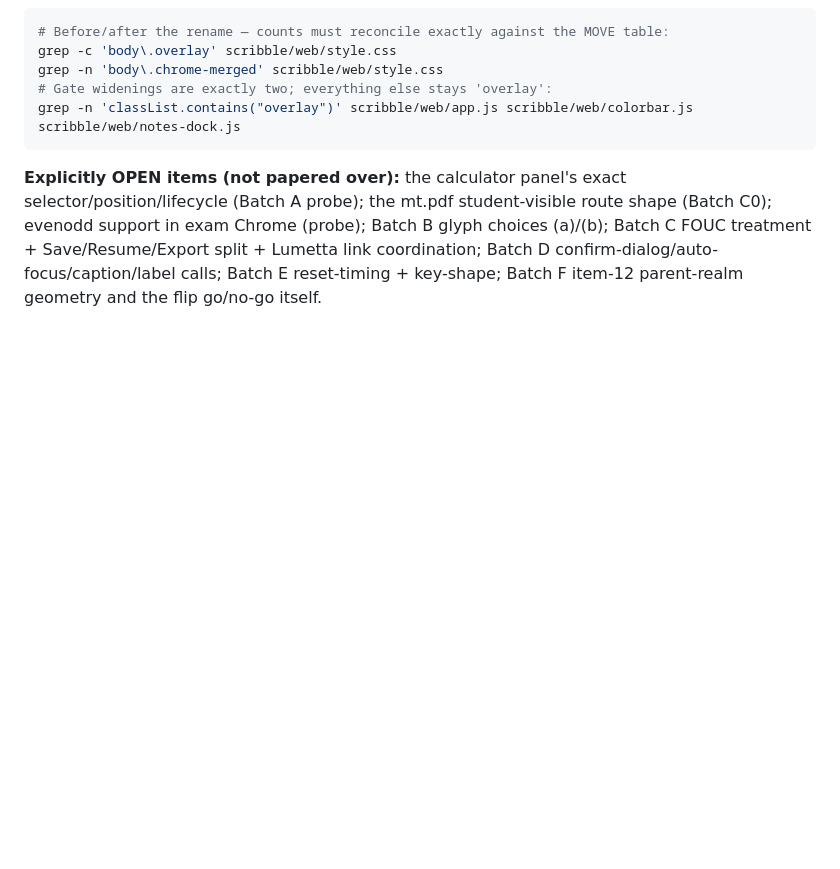
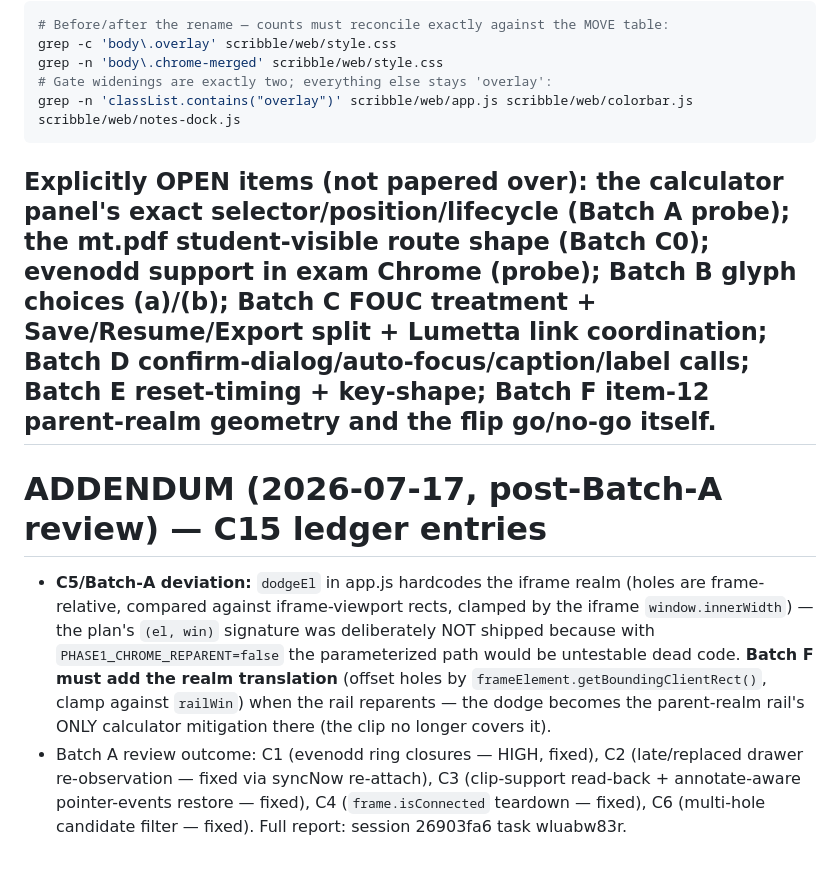
Before and after one commit to adhirajagarwala/draw.io, a Markdown page: PLAN-NEXT-BATCHES.md, the part around the change. Drawn GitHub-style; blank space fills up the shorter version.

Commit message:
Plan addendum: Batch A review ledger (C5 realm translation deferred to Phase 1)

````diff
--- a/PLAN-NEXT-BATCHES.md
+++ b/PLAN-NEXT-BATCHES.md
@@ -371,3 +371,18 @@ grep -n 'classList.contains("overlay")' scribble/web/app.js scribble/web/colorba
 ```
 
 **Explicitly OPEN items (not papered over):** the calculator panel's exact selector/position/lifecycle (Batch A probe); the mt.pdf student-visible route shape (Batch C0); evenodd support in exam Chrome (probe); Batch B glyph choices (a)/(b); Batch C FOUC treatment + Save/Resume/Export split + Lumetta link coordination; Batch D confirm-dialog/auto-focus/caption/label calls; Batch E reset-timing + key-shape; Batch F item-12 parent-realm geometry and the flip go/no-go itself.
+---
+
+# ADDENDUM (2026-07-17, post-Batch-A review) — C15 ledger entries
+
+- **C5/Batch-A deviation:** `dodgeEl` in app.js hardcodes the iframe realm (holes are frame-relative,
+  compared against iframe-viewport rects, clamped by the iframe `window.innerWidth`) — the plan's
+  `(el, win)` signature was deliberately NOT shipped because with `PHASE1_CHROME_REPARENT=false` the
+  parameterized path would be untestable dead code. **Batch F must add the realm translation**
+  (offset holes by `frameElement.getBoundingClientRect()`, clamp against `railWin`) when the rail
+  reparents — the dodge becomes the parent-realm rail's ONLY calculator mitigation there (the clip
+  no longer covers it).
+- Batch A review outcome: C1 (evenodd ring closures — HIGH, fixed), C2 (late/replaced drawer
+  re-observation — fixed via syncNow re-attach), C3 (clip-support read-back + annotate-aware
+  pointer-events restore — fixed), C4 (`frame.isConnected` teardown — fixed), C6 (multi-hole
+  candidate filter — fixed). Full report: session 26903fa6 task wluabw83r.
````
